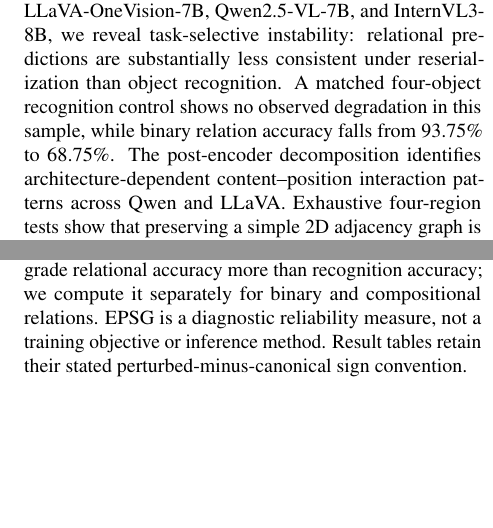
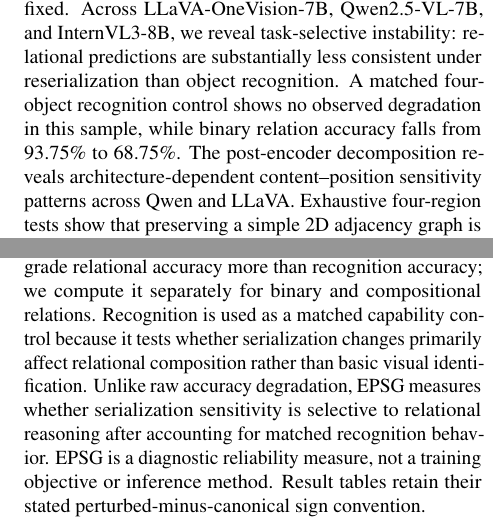
Before and after one commit to Unknown-paper/VLM-CVpaper, a LaTeX paper (paper/main.tex): two parts of the columns of pages 1 and 4 of 11, joined at a grey line, cut so that both start at the same text, the shorter picture padded with empty space. Compiled offline with pdfLaTeX; a LaTeX package or settings file that is missing is left out.

Commit message:
Clarify EPSG matched-control interpretation

```diff
--- a/paper/main.tex
+++ b/paper/main.tex
@@ -31,7 +31,7 @@
 Our post-encoder diagnostic counterfactuals reassign coherent spatial-region features and their associated interface-level position signals while holding source pixels, the question, the visual-feature multiset, and token count fixed.
 Across LLaVA-OneVision-7B, Qwen2.5-VL-7B, and InternVL3-8B, we reveal task-selective instability: relational predictions are substantially less consistent under reserialization than object recognition.
 A matched four-object recognition control shows no observed degradation in this sample, while binary relation accuracy falls from 93.75\% to 68.75\%.
-The post-encoder decomposition identifies architecture-dependent content--position interaction patterns across Qwen and LLaVA.
+The post-encoder decomposition reveals architecture-dependent content--position sensitivity patterns across Qwen and LLaVA.
 Exhaustive four-region tests show that preserving a simple 2D adjacency graph is not sufficient for robustness, and unweighted voting over serializations does not provide a remedy.
 These results identify an overlooked reliability dimension of the visual-language interface; they do not imply a generic token-order law, a universal VLM failure, or that dynamic resolution itself is the cause.
 \end{abstract}
@@ -149,6 +149,8 @@
     \mathrm{EPSG} &= \Delta_{\mathrm{relation}}-\Delta_{\mathrm{recognition}}.
 \end{align}
 A positive EPSG indicates that serialization changes degrade relational accuracy more than recognition accuracy; we compute it separately for binary and compositional relations.
+Recognition is used as a matched capability control because it tests whether serialization changes primarily affect relational composition rather than basic visual identification.
+Unlike raw accuracy degradation, EPSG measures whether serialization sensitivity is selective to relational reasoning after accounting for matched recognition behavior.
 EPSG is a diagnostic reliability measure, not a training objective or inference method.
 Result tables retain their stated perturbed-minus-canonical sign convention.
 
```
